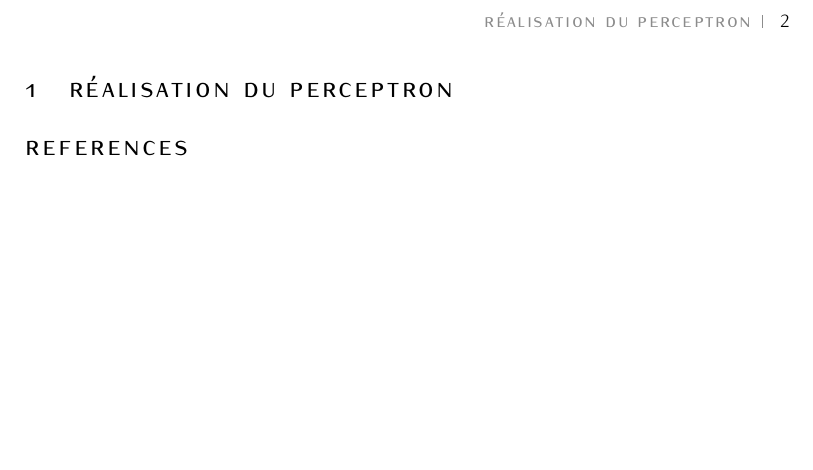
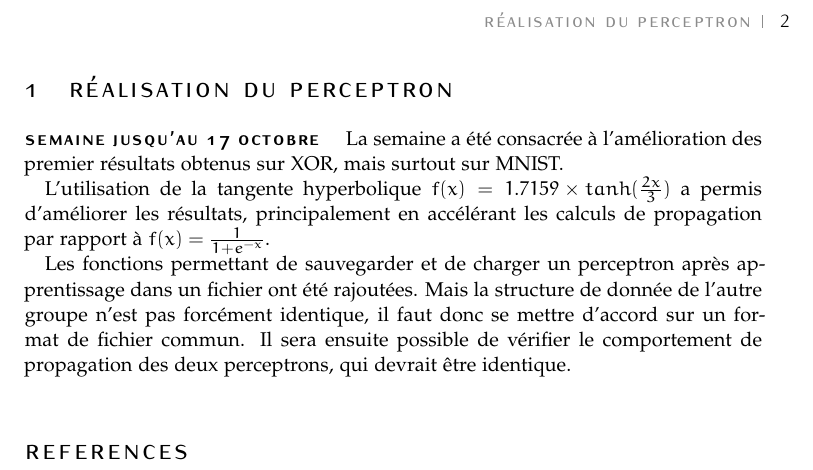
Before and after one commit to ready-player-one-supelec/rapport_projet, a LaTeX document (rapport.tex): part of page 2 of 2, cut so that both start at the same text, the shorter picture padded with empty space. Compiled offline with pdfLaTeX.

Commit message:
new week

```diff
--- a/rapport.tex
+++ b/rapport.tex
@@ -33,6 +33,19 @@
 \newpage
 \section{Réalisation du perceptron}
 
+\paragraph{Semaine jusqu'au 17 octobre}
+
+
+La semaine a été consacrée à l'amélioration des premier résultats obtenus sur XOR, mais surtout sur MNIST.
+
+% TODO: Ajouter la référence de ce conseil
+L'utilisation de la tangente hyperbolique $f(x) = 1.7159 \times tanh(\frac{2x}{3})$ a permis d'améliorer les
+résultats, principalement en accélérant les calculs de propagation par rapport à $f(x) = \frac{1}{1 + e^{-x}}$.
+
+Les fonctions permettant de sauvegarder et de charger un perceptron après apprentissage dans un fichier ont été rajoutées.
+Mais la structure de donnée de l'autre groupe n'est pas forcément identique, il faut donc se mettre d'accord sur un format de fichier commun.
+Il sera ensuite possible de vérifier le comportement de propagation des deux perceptrons, qui devrait être identique.
+
 \renewcommand{\refname}{\spacedlowsmallcaps{References}} % For modifying the bibliography heading
 \bibliographystyle{unsrt}
 \bibliography{sample.bib} % The file containing the bibliography
```
Also changed, not shown: rapport.pdf.
